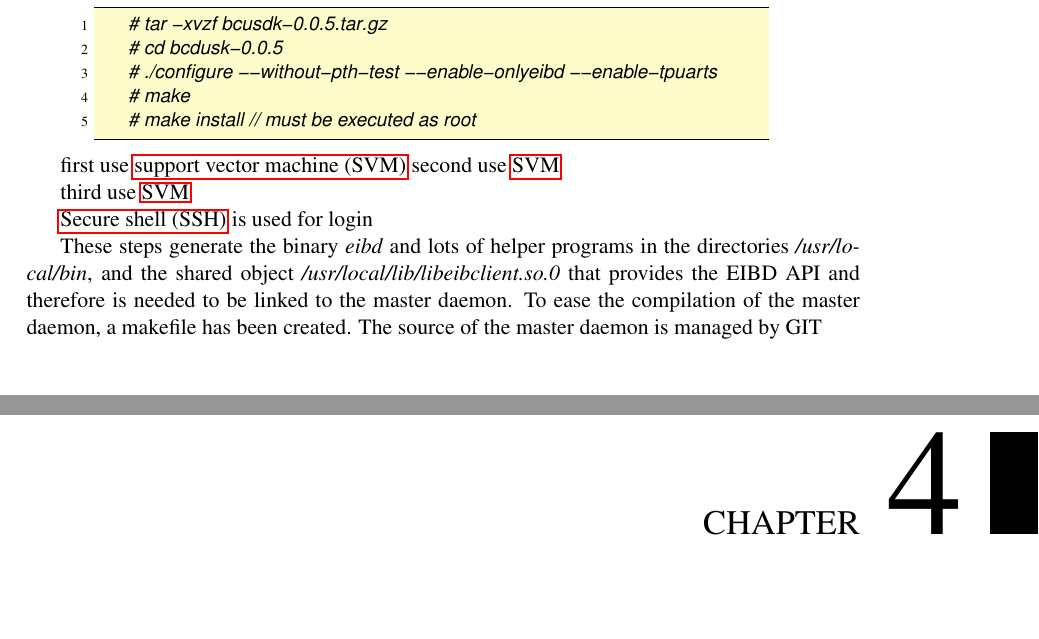
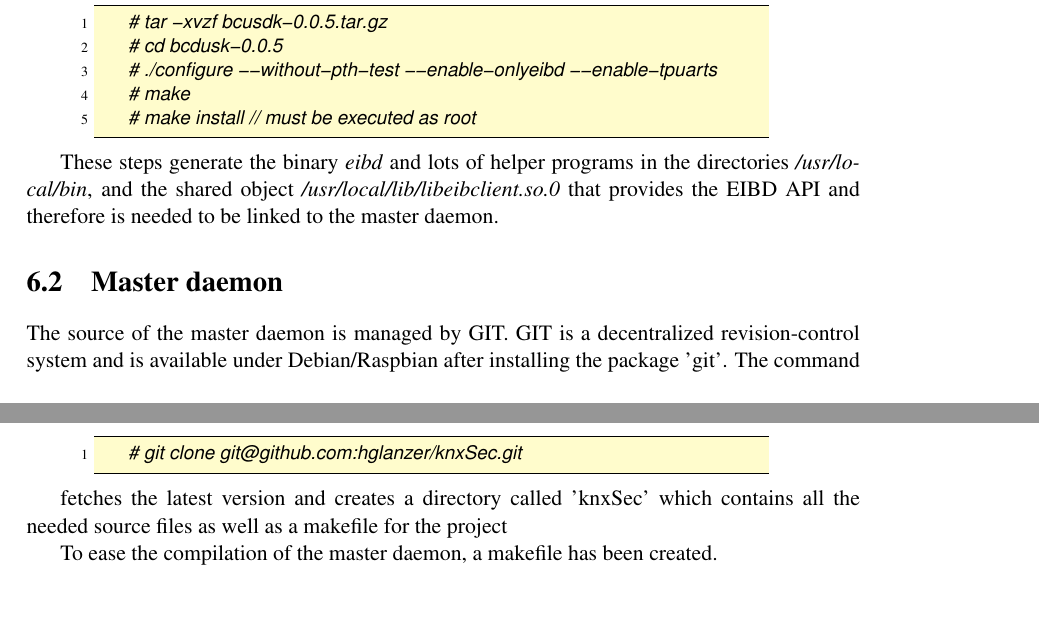
Before and after one commit to hglanzer/knxSec, a LaTeX thesis (Masterthesis/thesis.tex, which reads Masterthesis/chapters/implementation.tex): two parts of pages 19 and 20 of 44 before the commit and two parts of pages 41 and 42 of 46 after it, joined at a grey line, cut so that both start at the same text. Compiled offline with pdfLaTeX.

Commit message:
thesis ...

```diff
--- a/Masterthesis/chapters/eibd.tex
+++ b/Masterthesis/chapters/implementation.tex
@@ -118,13 +120,18 @@ Now that pthsem is available, which is a dependence of the EIBD daemon, EIBD its
     # make install // must be executed as root
 \end{lstlisting}
 
-first use \gls{svm}
-second use \gls{svm}
+These steps generate the binary \textit{eibd} and lots of helper programs in the directories \textit{/usr/local/bin}, and the shared object
+\textit{/usr/local/lib/libeibclient.so.0} that provides the EIBD API and therefore is needed to be linked to the master daemon.
 
-third use \gls{svm}
+\section{Master daemon}
 
-\Gls{ssh} is used for login
+The source of the master daemon is managed by GIT. GIT is a decentralized revision-control system and is available under Debian/Raspbian after installing
+the package 'git'. The command
 
-These steps generate the binary \textit{eibd} and lots of helper programs in the directories \textit{/usr/local/bin}, and the shared object
-\textit{/usr/local/lib/libeibclient.so.0} that provides the EIBD API and therefore is needed to be linked to the master daemon. To ease the compilation
-of the master daemon, a makefile has been created. The source of the master daemon is managed by GIT
+\begin{lstlisting}[style=BashInputStyle]
+    # git clone git@github.com:hglanzer/knxSec.git
+\end{lstlisting}
+
+fetches the latest version and creates a directory called 'knxSec' which contains all the needed source files as well as a makefile for the project
+
+To ease the compilation of the master daemon, a makefile has been created.
--- a/Masterthesis/thesis.tex
+++ b/Masterthesis/thesis.tex
@@ -69,7 +69,8 @@
   columns=fullflexible,
   backgroundcolor=\color{yellow!20},
   linewidth=0.9\linewidth,
-  xleftmargin=0.1\linewidth
+  xleftmargin=0.1\linewidth,
+  breaklines=true
 }
 
 \begin{document}
```
Also changed, not shown: Masterthesis/references.bib (+1 -1 lines), Masterthesis/thesis.gls, Masterthesis/thesis.pdf, Masterthesis/chapters/implementation.tex (2 more changed lines), Masterthesis/thesis.tex (17 more changed lines), 10 other files.
